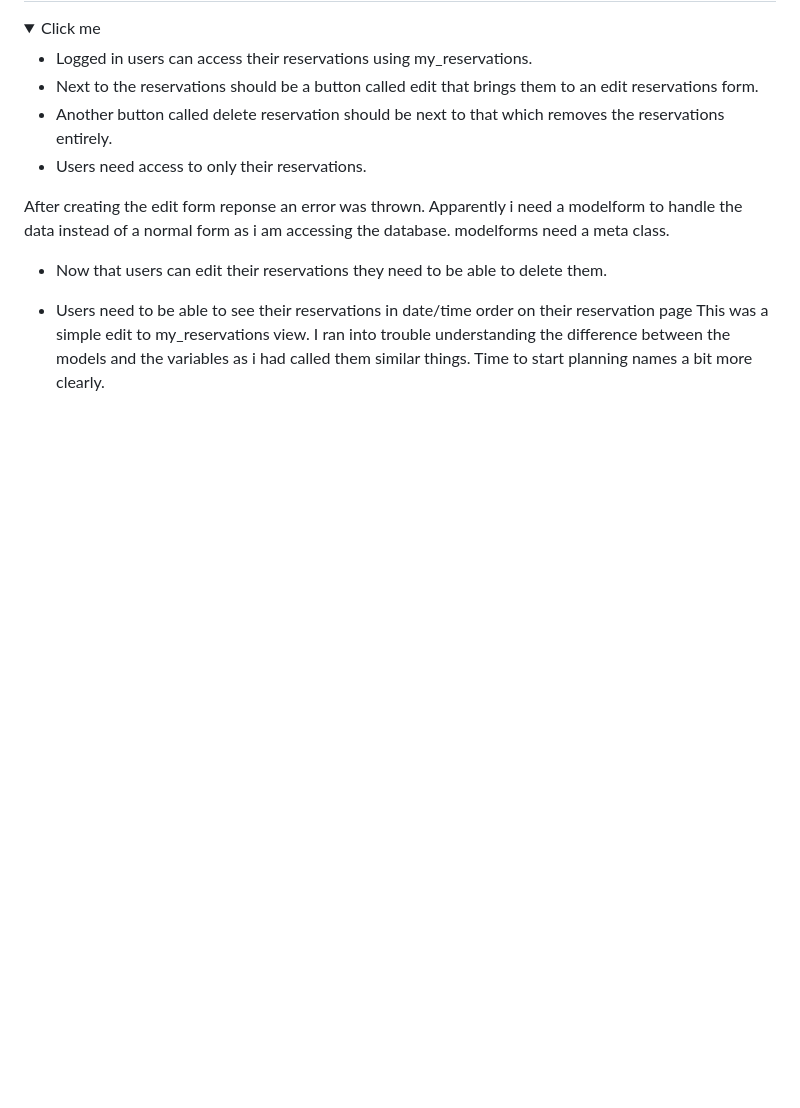
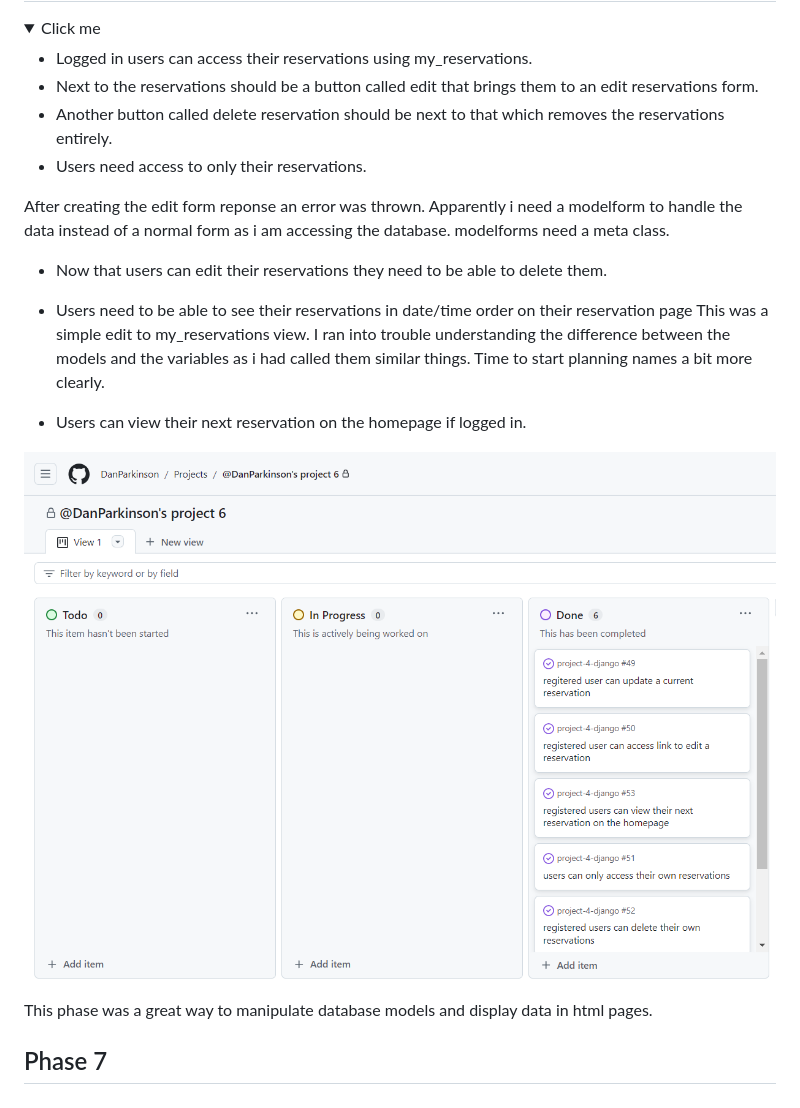
Before and after one commit to DanParkinson/project-4-django, a Markdown page: AGILE.md, the part around the change. Rendered like a GitHub page; pictures changed too: docs/agile/phase6.png (added); folded sections open; blank space fills up the shorter version.

Commit message:
AGILE.md phase6 updated

```diff
--- a/AGILE.md
+++ b/AGILE.md
@@ -130,5 +130,12 @@ After creating the edit form reponse an error was thrown. Apparently i need a mo
 - Users need to be able to see their reservations in date/time order on their reservation page
 This was a simple edit to my_reservations view. I ran into trouble understanding the difference between the models and the variables as i had called them similar things. Time to start planning names a bit more clearly.
 
+- Users can view their next reservation on the homepage if logged in.
+
+![Phase6](docs/agile/phase6.png)
+
+This phase was a great way to manipulate database models and display data in html pages.
 
 </details>
+
+## Phase 7
```
Also changed, not shown: 1 other file.
